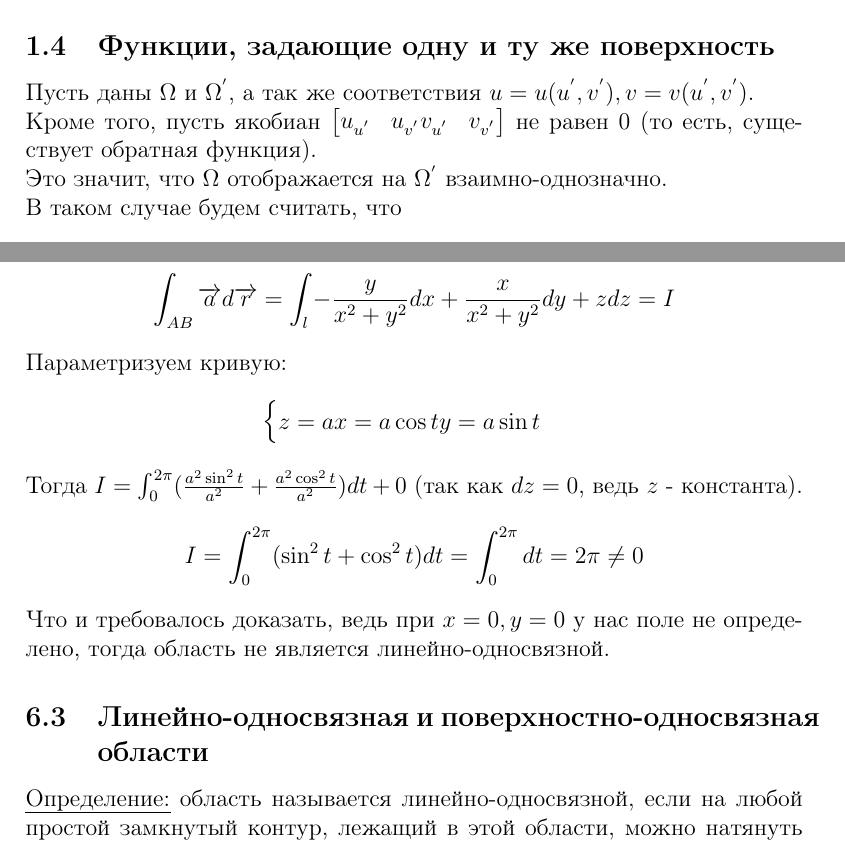
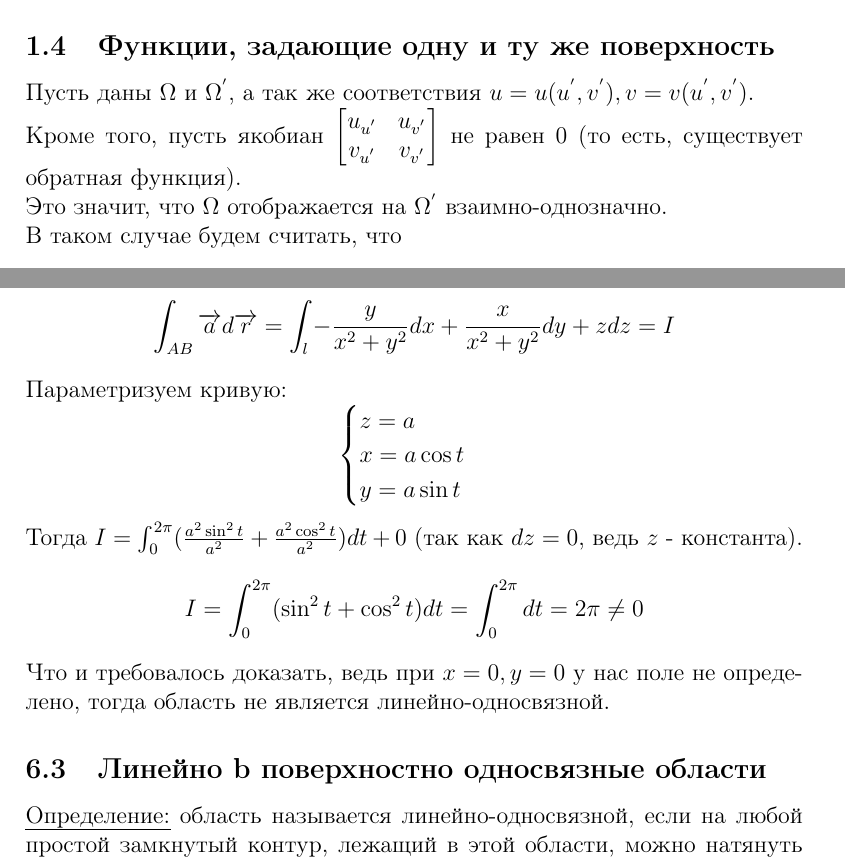
Before and after one commit to buraindo/ITMO, a LaTeX document (Mathanalysis/4thSemester/Conspectus/Conspectus.tex): two parts of pages 3 and 21 of 38 before the commit and two parts of pages 3 and 22 of 39 after it, joined at a grey line, cut so that both start at the same text. The pictures show the PDF file Mathanalysis/4thSemester/Conspectus/Conspectus.pdf that the author committed with the source.

Commit message:
Fixed Mathanalysis Conspectus

```diff
--- a/Mathanalysis/4thSemester/Conspectus/Conspectus.tex
+++ b/Mathanalysis/4thSemester/Conspectus/Conspectus.tex
@@ -63,7 +63,7 @@ $$\frac{1}{n} \leq \theta \leq 2 \pi - \frac{1}{n}$$
 И теперь новая поверхность является простой.\par
 \subsection{Функции, задающие одну и ту же поверхность}
 Пусть даны $\Omega$ и $\Omega^{'}$, а так же соответствия $u=u(u^{'},v^{'}), v=v(u^{'},v^{'})$.\par
-Кроме того, пусть якобиан $\begin{bmatrix} u_{u^{'}} & u_{v^{'}} \par v_{u^{'}} & v_{v^{'}} \end{bmatrix}$ не равен 0 (то есть, существует обратная функция).\par
+Кроме того, пусть якобиан $\begin{bmatrix} u_{u^{'}} & u_{v^{'}} \\ v_{u^{'}} & v_{v^{'}} \end{bmatrix}$ не равен 0 (то есть, существует обратная функция).\par
 Это значит, что $\Omega$ отображается на $\Omega^{'}$ взаимно-однозначно.\par
 В таком случае будем считать, что
 $$\overrightarrow{r}(u,v) = \overrightarrow{r}(u(u^{'},v^{'}),v(u^{'},v^{'}))=\overrightarrow{\varrho}(u^{'},v^{'}) - \Sigma$$
@@ -88,7 +88,7 @@ $$\overrightarrow{\varrho}_{u^{'}} = \overrightarrow{r}_u \frac{\partial u}{\par
 $$\overrightarrow{\varrho}_{v^{'}} = \overrightarrow{r}_u \frac{\partial u}{\partial v^{'}} + \overrightarrow{r}_v \frac{\partial v}{\partial v^{'}}$$
 Перемножим, учитывая, что векторное произведение коллинеарных векторов равно нулю:
 $$\overrightarrow{\varrho}_{u^{'}} \times \overrightarrow{\varrho}_{v^{'}} = (\overrightarrow{r}_u \times \overrightarrow{r}_v) \frac{\partial u}{\partial u^{'}} \frac{\partial v}{\partial v^{'}} + (\overrightarrow{r}_v \times \overrightarrow{r}_u) \frac{\partial v}{\partial u^{'}} \frac{\partial u}{\partial v^{'}} = $$
-$$ = (\overrightarrow{r}_u \times \overrightarrow{r}_v) (\frac{\partial u}{\partial u^{'}} \frac{\partial v}{\partial v^{'}}-\frac{\partial v}{\partial u^{'}} \frac{\partial u}{\partial v^{'}}) (\text{поменяли знак}) = (\overrightarrow{r}_u \times \overrightarrow{r}_v) \begin{bmatrix} u_{u^{'}} & u_{v^{'}} \par v_{u^{'}} & v_{v^{'}} \end{bmatrix}$$
+$$ = (\overrightarrow{r}_u \times \overrightarrow{r}_v) (\frac{\partial u}{\partial u^{'}} \frac{\partial v}{\partial v^{'}}-\frac{\partial v}{\partial u^{'}} \frac{\partial u}{\partial v^{'}}) (\text{поменяли знак}) = (\overrightarrow{r}_u \times \overrightarrow{r}_v) \begin{bmatrix} u_{u^{'}} & u_{v^{'}} \\ v_{u^{'}} & v_{v^{'}} \end{bmatrix}$$
 
 Но этот якобиан не равен нулю!\par
 Это значит, что получили тот же вектор нормали, у которого могла измениться лишь длина или направление, что и требовалось доказать.\par
@@ -101,9 +101,9 @@ $$d \overrightarrow{r}^2 = |d \overrightarrow{r}|^2 = \overrightarrow{r}_u^2 du^
 $d \overrightarrow{r}^2$ называется первой квадратичной формой поверхности и для неё справедливо свойство:\par
 $d \overrightarrow{r}^2 > 0$ (положительно определена)ю\par
 Для того, чтобы это выполнялось (для нашей формы $ax^2 + 2bxy + cy^2$), нужно:
-$$\begin{cases} a > 0 \par c > 0 \par ac - b^2 > 0 \end{cases}$$
+$$\begin{cases} a > 0 \\ c > 0 \\ ac - b^2 > 0 \end{cases}$$
 В нашем случае второго дифференциала вектора $\overrightarrow{r}$ это значит, что требуется выполнение следующих условий:
-$$\begin{cases} E > 0 \par G > 0 \par EG - F^2 > 0 \end{cases}$$
+$$\begin{cases} E > 0 \\ G > 0 \\ EG - F^2 > 0 \end{cases}$$
 Первые два условия очевидны, проверим третье:
 $$| \overrightarrow{r}_u \times \overrightarrow{r}_v | = |\overrightarrow{r}_u| |\overrightarrow{r}_v| \sin \varphi \  (\varphi \neq 0)$$
 $$\overrightarrow{r}_u \cdot \overrightarrow{r}_v = |\overrightarrow{r}_u| |\overrightarrow{r}_v| \cos \varphi$$
@@ -127,14 +127,14 @@ $$S(\Sigma) = \iint_{\Omega^{'}} |\overrightarrow{r}_u \times \overrightarrow{r}
 $\Sigma$ задается при помощи $\overrightarrow{r} = (x,y,0)$.\par
 Тогда $\overrightarrow{r}_x = (1,0,0)$\par
 $\indent \overrightarrow{r}_y = (0,1,0)$.\par
-А $\overrightarrow{r}_x \times \overrightarrow{r}_y = \begin{bmatrix} i & j & k \par 1 & 0 & 0 \par 0 & 1 & 0 \end{bmatrix} = \overrightarrow{k}, \Rightarrow |\overrightarrow{r}_x \times \overrightarrow{r}_y | = 1$.\par
+А $\overrightarrow{r}_x \times \overrightarrow{r}_y = \begin{bmatrix} i & j & k \\ 1 & 0 & 0 \\ 0 & 1 & 0 \end{bmatrix} = \overrightarrow{k}, \Rightarrow |\overrightarrow{r}_x \times \overrightarrow{r}_y | = 1$.\par
 Тогда $S(\Sigma) = \iint_\Omega |\overrightarrow{r}_x \times \overrightarrow{r}_y| \ du dv = \iint_\Omega du dv$, что и требовалось доказать.\par
 3) Площадь аддитивна по отношению к поверхности. (Площадь поверхности, составленной из гладких кусков, равно сумме площадей).\par
 4) $z = f(x,y)$.\par
 $\overrightarrow{r} = (x,y,f(x,y))$.\par
 $\overrightarrow{r}_x = (1,0,f_x)$.\par
 $\overrightarrow{r}_y = (0,1,f_y)$.\par
-$\overrightarrow{r}_x \times \overrightarrow{r}_y = \begin{bmatrix} i & j & k \par 1 & 0 & f_x \par 0 & 1 & f_y \end{bmatrix} = i (-f_x) - j f_y + \overrightarrow{k}$.
+$\overrightarrow{r}_x \times \overrightarrow{r}_y = \begin{bmatrix} i & j & k \\ 1 & 0 & f_x \\ 0 & 1 & f_y \end{bmatrix} = i (-f_x) - j f_y + \overrightarrow{k}$.
 $$|\overrightarrow{r}_x \times \overrightarrow{r}_y| = \sqrt{EG - F} = \sqrt{f_x^2 + f_y^2 +1}$$
 \uline{\textbf{ПРИМЕРЫ:}}\par
 1) Посчитать площадь:
@@ -169,7 +169,7 @@ $z = x^2 + y^2$. Этот параболоид бесконечен, поэто
 Вот как это выглядит:\par
 \includegraphics{paraboloidAndCylindr1}\par
 Для этого перейдем к цилиндрическим координатам:\par
-$\begin{cases} x=\varrho \cos \varphi \par y = \varrho \sin \varphi \par z = \varrho^2 \end{cases}$.\par
+$\begin{cases} x=\varrho \cos \varphi \\ y = \varrho \sin \varphi \\ z = \varrho^2 \end{cases}$.\par
 Зададим поверхность:\par
 $\overrightarrow{r} = (\varrho\cos\varphi, \varrho\sin\varphi, \varrho^2)$.\par
 Посчитаем частные производные по $\varrho$ и $\varphi$.\par
@@ -368,14 +370,18 @@ $\overrightarrow{r}(t) = \overrightarrow{r}(u(t),v(t))$ - граница пов
 $$\int_{\partial \Sigma} \overrightarrow{a} d \overrightarrow{r} = \iint_{\Sigma} rot \overrightarrow{a} \cdot \overrightarrow{n_0} ds$$
 \uwave{Доказательство}:\par
 1) Сведем $\int_{\partial \Sigma} \overrightarrow{a} d \overrightarrow{r}$ к интегралу по контуру $\partial \Omega$:
-$$\int_{\partial \Sigma} \overrightarrow{a} d \overrightarrow{r} = \int_{\alpha}^{\beta} \overrightarrow{a} (\overrightarrow{r}(u(t),v(t))) \cdot (\overrightarrow{r}_u u_t dt + \overrightarrow{r}_v v_t dt) = \int_{\partial \Omega} \overrightarrow{a} (\overrightarrow{r}(u,v)) (\overrightarrow{r}_u du + \overrightarrow{r}_v dv) = I_1$$
+$$\int_{\partial \Sigma} \overrightarrow{a} d \overrightarrow{r} = \int_{\alpha}^{\beta} \overrightarrow{a} (\overrightarrow{r}(u(t),v(t))) \cdot (\overrightarrow{r}_u u_t dt + \overrightarrow{r}_v v_t dt)=$$
+$$= \int_{\partial \Omega} \overrightarrow{a} (\overrightarrow{r}(u,v)) (\overrightarrow{r}_u du + \overrightarrow{r}_v dv) = I_1$$
 2) Сведем $\iint_{\Sigma} rot \overrightarrow{a} \cdot \overrightarrow{n_0} ds$ к интегралу по области $\Omega$:
-$$\iint_{\Sigma} rot \overrightarrow{a} \cdot \overrightarrow{n_0} ds = \iint_{\Omega} rot \overrightarrow{a} \cdot (\frac{(\overrightarrow{r}_u \times \overrightarrow{r}_v)}{|\overrightarrow{r}_u \times \overrightarrow{r}_v|} |\overrightarrow{r}_u \times \overrightarrow{r}_v|) du dv = \iint_{\Omega} rot \overrightarrow{a} \cdot (\overrightarrow{r}_u \times \overrightarrow{r}_v) du dv = I_2$$
+$$\iint_{\Sigma} rot \overrightarrow{a} \cdot \overrightarrow{n_0} ds = \iint_{\Omega} rot \overrightarrow{a} \cdot (\frac{(\overrightarrow{r}_u \times \overrightarrow{r}_v)}{|\overrightarrow{r}_u \times \overrightarrow{r}_v|} |\overrightarrow{r}_u \times \overrightarrow{r}_v|) du dv =$$
+$$= \iint_{\Omega} rot \overrightarrow{a} \cdot (\overrightarrow{r}_u \times \overrightarrow{r}_v) du dv = I_2$$
 Рассмотрим подынтегральное выражение, оно представляет собой смешанное произведение, попробуем представить его в виде $\frac{\partial Q}{\partial x} - \frac{\partial P}{\partial y}$, чтобы применить формулу Грина в обратную сторону:
 $$rot \overrightarrow{a} \cdot (\overrightarrow{r}_u \times \overrightarrow{r}_v) = rot \overrightarrow{a} \cdot \overrightarrow{r}_u \cdot \overrightarrow{r}_v = \overrightarrow{r}_u \cdot \overrightarrow{r}_v \times (\nabla \times \overrightarrow{a}) =$$
 $$=\overrightarrow{r}_u \cdot \nabla (\overrightarrow{r}_v \cdot \overset{\downarrow}{\overrightarrow{a}}) - \overrightarrow{r}_u (\overrightarrow{r}_v \cdot \nabla) \overrightarrow{a} = (\overrightarrow{r}_u \cdot \nabla)(\overrightarrow{r}_v \cdot \overset{\downarrow}{\overrightarrow{a}}) - \overrightarrow{r}_u(\overrightarrow{r}_v \cdot \nabla) \overrightarrow{a}=$$
-$$= \overrightarrow{r}_v (\overrightarrow{r}_u \cdot \nabla) \overrightarrow{a} - \overrightarrow{r}_u (\overrightarrow{r}_v \cdot \nabla) \overrightarrow{a} = \overrightarrow{r}_v (x_u \frac{\partial \overrightarrow{a}}{\partial x} + y_u \frac{\partial \overrightarrow{a}}{\partial y} + z_u \frac{\partial \overrightarrow{a}}{\partial z}) - \overrightarrow{r}_u (x_v \frac{\partial \overrightarrow{a}}{\partial x} + y_v \frac{\partial \overrightarrow{a}}{\partial y} + z_v \frac{\partial \overrightarrow{a}}{\partial z}) =$$
-$$= \overrightarrow{r}_v \overrightarrow{a}_u - \overrightarrow{r}_u \overrightarrow{a}_v = \overrightarrow{r}_v \overrightarrow{a}_u - \overrightarrow{r}_u \overrightarrow{a}_v + \overrightarrow{r}_{uv} \overrightarrow{a}_{uv} - \overrightarrow{r}_{uv} \overrightarrow{a}_{uv} = \frac{\partial}{\partial u}(\overrightarrow{a} \cdot \overrightarrow{r}_v) - \frac{\partial}{\partial v} (\overrightarrow{a} \cdot \overrightarrow{r}_u)$$
+$$= \overrightarrow{r}_v (\overrightarrow{r}_u \cdot \nabla) \overrightarrow{a} - \overrightarrow{r}_u (\overrightarrow{r}_v \cdot \nabla) \overrightarrow{a} = \overrightarrow{r}_v (x_u \frac{\partial \overrightarrow{a}}{\partial x} + y_u \frac{\partial \overrightarrow{a}}{\partial y} + z_u \frac{\partial \overrightarrow{a}}{\partial z}) -$$
+$$- \overrightarrow{r}_u (x_v \frac{\partial \overrightarrow{a}}{\partial x} + y_v \frac{\partial \overrightarrow{a}}{\partial y} + z_v \frac{\partial \overrightarrow{a}}{\partial z}) =$$
+$$= \overrightarrow{r}_v \overrightarrow{a}_u - \overrightarrow{r}_u \overrightarrow{a}_v = \overrightarrow{r}_v \overrightarrow{a}_u - \overrightarrow{r}_u \overrightarrow{a}_v + \overrightarrow{r}_{uv} \overrightarrow{a}_{uv} - \overrightarrow{r}_{uv} \overrightarrow{a}_{uv} =$$
+$$ \frac{\partial}{\partial u}(\overrightarrow{a} \cdot \overrightarrow{r}_v) - \frac{\partial}{\partial v} (\overrightarrow{a} \cdot \overrightarrow{r}_u)$$
 Получили как раз, что хотели, осталось подставить в $I_2$:
 $$I_2 = \iint_{\Omega} (\frac{\partial}{\partial u}(\overrightarrow{a} \cdot \overrightarrow{r}_v) - \frac{\partial}{\partial v} (\overrightarrow{a} \cdot \overrightarrow{r}_u)) du dv$$
 Тогда по формуле Грина для этого интеграла:
@@ -421,18 +427,18 @@ $D_1C_1 : x = 1, z = 1$, тогда $dx = 0, dz = 0$.\par
 Пример, подтверждающий это:\par
 Дана кривая $AB$ и поле $\overrightarrow{a} = (-\frac{y}{x^2 + y^2}, \frac{x}{x^2 + y^2}, z)$. При этом $rot \overrightarrow{a} = 0$.\par
 Искомое задание кривой:
-$$l :\begin{cases} x^2 + y^2 = a^2 \par z = a \end{cases}$$
+$$l :\begin{cases} x^2 + y^2 = a^2 \\ z = a \end{cases}$$
 Посчитаем интеграл $\int_{AB} \overrightarrow{a} d \overrightarrow{r}$:
 $$\int_{AB} \overrightarrow{a} d \overrightarrow{r} = \int_l -\frac{y}{x^2 + y^2} dx + \frac{x}{x^2 + y^2} dy + zdz = I$$
 Параметризуем кривую:
-$$\begin{cases} z = a \par x = a \cos t \par y = a \sin t \end{cases}$$
+$$\begin{cases} z = a \\ x = a \cos t \\ y = a \sin t \end{cases}$$
 Тогда $I = \int_0^{2 \pi} (\frac{a^2 \sin^2 t}{a^2} + \frac{a^2 \cos^2 t}{a^2}) dt + 0$ (так как $dz = 0$, ведь $z$ - константа).
 $$I = \int_0^{2 \pi} (\sin^2 t + \cos^2 t) dt = \int_0^{2 \pi} dt = 2 \pi \neq 0$$
 Что и требовалось доказать, ведь при $x = 0, y = 0$ у нас поле не определено, тогда область не является линейно-односвязной.\par
-\subsection{Линейно-односвязная и поверхностно-односвязная области}
+\subsection{Линейно b поверхностно односвязные области}
 \uline{Определение:} область называется линейно-односвязной, если на любой простой замкнутый контур, лежащий в этой области, можно натянуть поверхность, целиком лежащую в этой области.\par
 \uline{Определение:} область $G$ называется поверхностно-односвязной, если для любой простой замкнутой поверхности, ограничивающей некую область $\Omega$, все точки $\Omega$ принадлежат $G$.\par
-\includegraphics{surfaceSingleConnected1} - шар является примером поверхностно-односвязной области.\par
+\includegraphics{surfaceSingleConnected1}  шар является примером поверхностно односвязной области.\par
 \includegraphics{surfaceNotSingleConnected1} - шар, у которого внутри вырезан шар поменьше является примером поверхностно-неодносвязной области, ведь если взять шар радиусом больше, чем радиус вырезанного шара, но меньше, чем радиус искомого шара, то в нем будут точки из вырезанного шара, которые не принадлежат искомому шару.\par
 \section{Потенциальное поле}
 Дано векторное поле $\overrightarrow{a} = \overrightarrow{a} (M)$.\par
@@ -560,7 +566,7 @@ $\Romannum{2}. \Leftarrow$\par
 Возьмем $x \in X$ и зафиксируем его. Тогда для фиксированного $x$ выполняется:
 $$|f(x,y^{'})-f(x,y^{''})| < \varepsilon \Rightarrow |g(y^{'})-g(y^{''})| < \varepsilon$$
 Отсюда следует, что у функции $g$ есть предел при $y \to y_0$.\par
-Получается, что для каждого такого фиксированного $x \in X \ \exists \lim_{y \to y_0} f(x,y) = \varphi(x)$.\par
+Получается, что для каждого такого фиксированного $x \in X \\ \exists \lim_{y \to y_0} f(x,y) = \varphi(x)$.\par
 Осталось доказать вторую часть определения равномерной сходимости:\par
 Для этого в выражении $|f(x,y^{'})-f(x,y^{''})| < \frac{\varepsilon}{2}$ перейдем к пределу:\par
 Пусть $y \to y_0$, тогда $|f(x,y^{'})-\varphi(x)| \leq \frac{\varepsilon}{2} < \varepsilon$, что и требовалось доказать.\par
@@ -593,7 +599,8 @@ $$f(x,y)_{y \to y_0} \mapsto \varphi_{y_0}(x)$$
 Здесь $y_0 \in [c;d]$.\par
 \uwave{Доказательство}:\par
 Данный прямоугольник - компактное множество. А если функция непрерывна на компакте равномерно непрерывна:
-$$\forall \varepsilon > 0 \ \exists \delta > 0 \ \forall x^{'}, x^{''}:|x^{'} - x^{''}| < \delta; \forall y^{'}, y^{''}:|y^{'} - y^{''}| < \delta \Rightarrow |f(x^{'}, y^{'})-f(x^{''},y^{''})|<\varepsilon$$
+$$\forall \varepsilon > 0 \ \exists \delta > 0 \ \forall x^{'}, x^{''}:|x^{'} - x^{''}| < \delta; \forall y^{'}, y^{''}:|y^{'} - y^{''}| < \delta \Rightarrow$$
+$$\Rightarrow |f(x^{'}, y^{'})-f(x^{''},y^{''})|<\varepsilon$$
 Возьмем $x^{'} = x^{''} = x, y^{''} = y_0, y^{'} = y$.\par
 Тогда $|f(x,y)-f(x,y_0)|<\varepsilon$, но $f(x,y_0) = \varphi_{y_0}(x)$, тогда:
 $$|f(x,y)-\varphi_{y_0}(x)| < \varepsilon \ \forall x \in [a;b]$$
@@ -609,7 +616,8 @@ $$\lim_{y \to y_0} I(y) = \int_a^b \varphi (x) dx$$
 $$\lim_{y \to y_0} \int_a^b f(x,y) dx = \int_a^b \lim_{y \to y_0} f(x,y) dx$$
 \uwave{Доказательство}:\par
 Оценим $|I(y)-\int_a^b \varphi(x)dx|$:
-$$|I(y)-\int_a^b \varphi(x)dx| \ |\int_a^b f(x,y)dx-\int_a^b \varphi(x)dx| = |\int_a^b (f(x,y)-\varphi(x))dx| \leq \int_a^b |(f(x,y)-\varphi(x))|dx$$
+$$|I(y)-\int_a^b \varphi(x)dx| \ |\int_a^b f(x,y)dx-\int_a^b \varphi(x)dx| =$$
+$$= |\int_a^b (f(x,y)-\varphi(x))dx| \leq \int_a^b |(f(x,y)-\varphi(x))|dx$$
 Но $f(x,y) \mapsto \varphi(x) \Rightarrow |f(x,y) - \varphi(x)| < \varepsilon$.\par
 Пусть $\varepsilon = \frac{\varepsilon}{b-a}$:
 $$\int_a^b |(f(x,y)-\varphi(x))|dx < \int_a^b \frac{\varepsilon}{b-a} dx = \varepsilon$$
@@ -632,8 +640,9 @@ $(\int f)^{'} = \int f^{'}$ - это называется правило Лей
 \uwave{Доказательство}:
 $$I^{'}_y(y_0) = \lim_{{\bigtriangleup y} \to 0} \frac{{\bigtriangleup I(y_0)}}{{\bigtriangleup y}} = \lim_{{\bigtriangleup y} \to 0} \frac{I(y_0+{\bigtriangleup y}) - I(y_0)}{{\bigtriangleup y}} = ?$$
 Распишем $\frac{{\bigtriangleup I(y_0)}}{{\bigtriangleup y}}$:
-$$\frac{{\bigtriangleup I(y_0)}}{{\bigtriangleup y}} = \frac{\int_a^b f(x, y_0 + {\bigtriangleup y}) dx - \int_a^b f(x,y_0) dx}{{\bigtriangleup y}} = \int_a^b \frac{f(x,y_0+{\bigtriangleup y}) - f(x,y_0)}{{\bigtriangleup y}} dx =$$
-$$= \int_a^b \frac{f^{'}_y (x, y_0 + \theta {\bigtriangleup y}) {\bigtriangleup y} dx}{{\bigtriangleup y}} = \int_a^b f^{'}_y (x, y_0 + \theta {\bigtriangleup y}) dx, \ 0 < \theta < 1 (\text{по теореме о среднем})$$
+$$\frac{{\bigtriangleup I(y_0)}}{{\bigtriangleup y}} = \frac{\int_a^b f(x, y_0 + {\bigtriangleup y}) dx - \int_a^b f(x,y_0) dx}{{\bigtriangleup y}} =$$
+$$= \int_a^b \frac{f(x,y_0+{\bigtriangleup y}) - f(x,y_0)}{{\bigtriangleup y}} dx = \int_a^b \frac{f^{'}_y (x, y_0 + \theta {\bigtriangleup y}) {\bigtriangleup y} dx}{{\bigtriangleup y}} =$$
+$$= \int_a^b f^{'}_y (x, y_0 + \theta {\bigtriangleup y}) dx, \ 0 < \theta < 1 (\text{по теореме о среднем})$$
 Тогда $I^{'}_y (y_0) = \lim_{{\bigtriangleup y} \to 0} \int_a^b f^{'}_y (x, y_0 + \theta {\bigtriangleup y}) dx = \int_a^b \lim_{{\bigtriangleup y} \to 0}  f^{'}_y (x, y_0 + \theta {\bigtriangleup y}) dx =\\= \int_a^b f^{'}_y (x,y_0) dx$, что и требовалось доказать.\par
 \uwave{Замечание}:\par
 Если пределы интегрирования зависят от $y$, вот таким образом:
@@ -648,7 +657,7 @@ $$(\int_x^b f(t) dt)^{'}_x = f(-x)$$
 Посчитаем этот интеграл:
 $$\int_0^1 \ln (x^2+y^2) dx = x \ln (x^2 + y^2) |_0^1 - 2 \int \frac{xdx}{x^2+y^2} = \ln (1+y^2) - 2 + y \arctg \frac{1}{y}$$
 Хотим узнать, как эта функция ведет себя в нуле, устремим $y$ к нулю, тогда $I(y) \to 0$, то есть, $0$ - точка устранимого разрыва.\par
-Тогда $I(y) = \begin{cases} \ln (1+y^2) - 2 + y \arctg \frac{1}{y}, y \neq 0 \par -2, y = 0 \end{cases}$.\par
+Тогда $I(y) = \begin{cases} \ln (1+y^2) - 2 + y \arctg \frac{1}{y}, y \neq 0 \\ -2, y = 0 \end{cases}$.\par
 Значит, $I(y)$ непрерывна на $[0;1]$.\par
 Теперь проверим дифференцируемость:\par
 $y \neq 0, y \in [\delta; 1]$. Тогда на прямоугольнике $[0;1] \times [\delta; 1]$ функция $\ln (x^2+y^2)$ непрерывна по $y$, а функция $\frac{2y}{x^2+y^2}$ непрерывна по $x$ и по $y$.\par
@@ -758,6 +767,6 @@ $\indent g(x,y)_{x \to b-0} \mapsto 0$.\par
 \uline{Утверждение}: $I$ сходится равномерно.\par
 \uwave{Доказательство}:\par
 По условию, $|\int_a^c f(x,y) dx| \leq M$.\par
-Так как $g$ равномерно сходится, то $\begin{cases} |g(c_1, y)| < \frac{\varepsilon}{2M} \par |g(c_2, y)| < \frac{\varepsilon}{2M} \end{cases}$.\par
+Так как $g$ равномерно сходится, то $\begin{cases} |g(c_1, y)| < \frac{\varepsilon}{2M} \\ |g(c_2, y)| < \frac{\varepsilon}{2M} \end{cases}$.\par
 Отсюда $|\int_{c_1}^{c_2} f(x,y)g(x,y) dx| < \frac {M \varepsilon}{2M} + \frac {M \varepsilon}{2M} = \varepsilon$, что и требовалось доказать.\par
 \end{document}
```
Also changed, not shown: Mathanalysis/4thSemester/Conspectus/Conspectus.pdf, Mathanalysis/4thSemester/Conspectus/Conspectus.tex (12 more changed lines), 1 other file.
